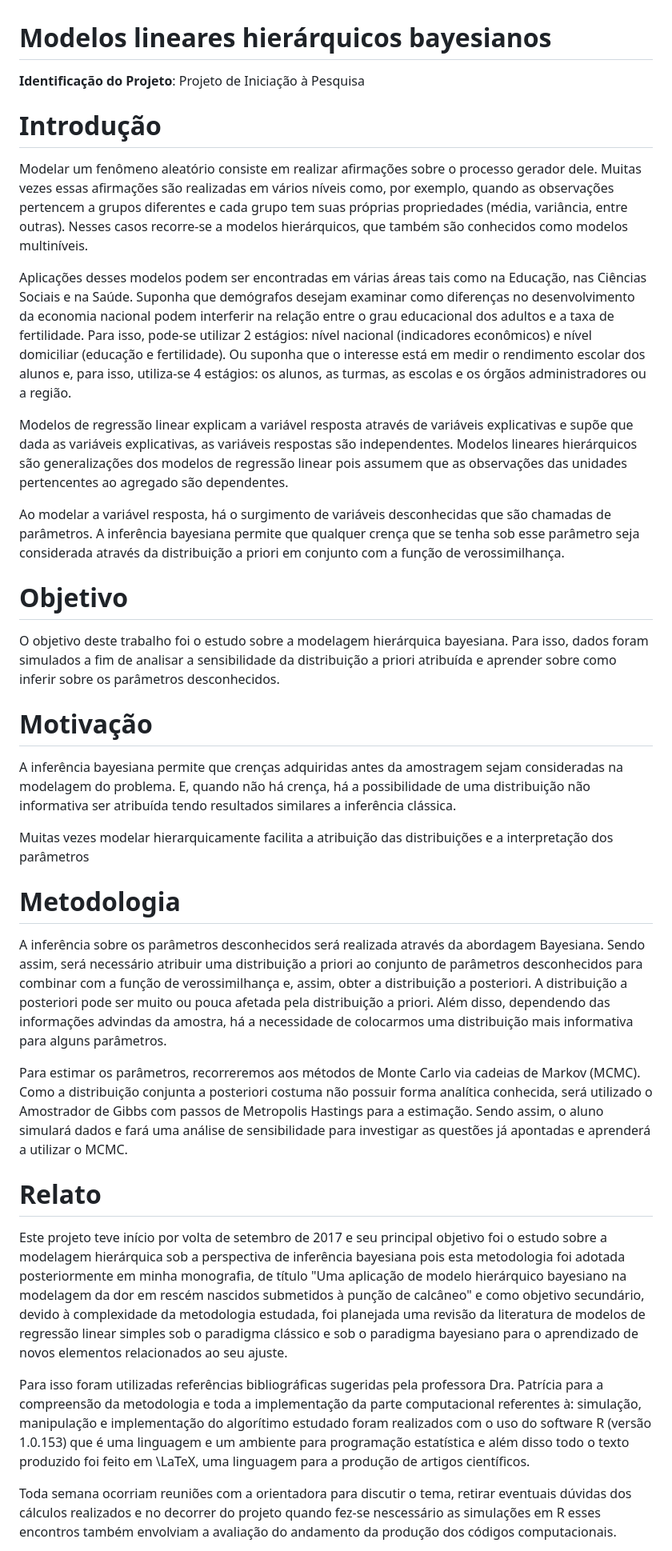
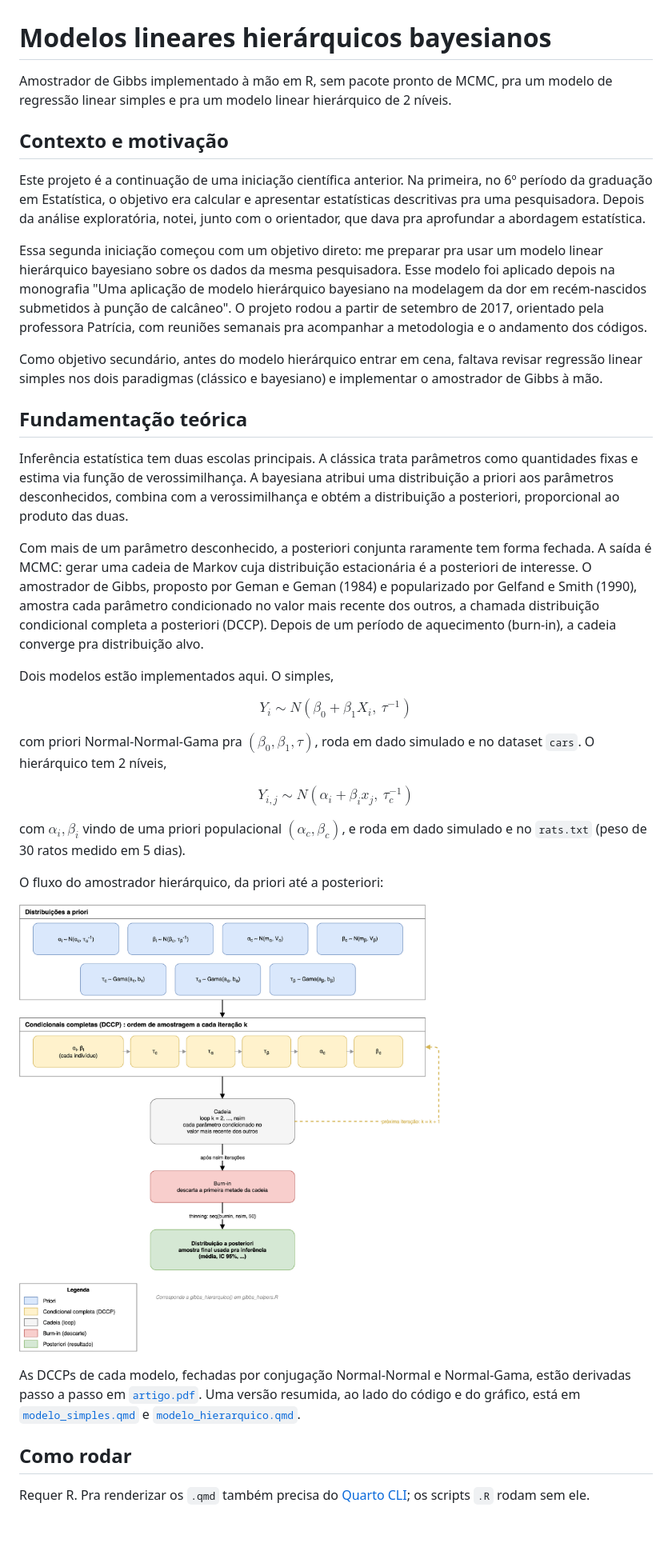
Before and after one commit to gomesfellipe/projeto_modelos_hierarquicos_bayesianos, a Markdown page: README.md, the part around one of its changes. Shown at 80% size. GitHub-like rendering; blank space fills up the shorter version.

Commit message:
docs: rewrite README from artigo.tex, fix mojibake sourcing
README antigo tinha mojibake e estrutura de relatorio de IC. Reescrito
usando artigo.tex como fonte de verdade pra fundamentacao teorica (nao
o texto.pdf nem o README antigo). Contexto/motivacao vem do paragrafo
do post do blog, sem detalhe biografico novo. Estrutura: contexto,
fundamentacao teorica, como rodar, resultados, referencias. Aplica
VOICE.md (sem travessao, sem cliche de abertura, 1a pessoa so pra
decisao pessoal).

```diff
--- a/README.md
+++ b/README.md
@@ -1,93 +1,38 @@
 # Modelos lineares hierárquicos bayesianos
 
-**Identificação do Projeto**: Projeto de Iniciação à Pesquisa
+Amostrador de Gibbs implementado à mão em R, sem pacote pronto de MCMC, pra um modelo de regressão linear simples e pra um modelo linear hierárquico de 2 níveis.
 
-# Introdução
+## Contexto e motivação
 
-Modelar um fenômeno aleatório consiste em realizar afirmações sobre o processo
-gerador dele. Muitas vezes essas afirmações são realizadas em vários níveis como, por
-exemplo, quando as observações pertencem a grupos diferentes e cada grupo tem suas
-próprias propriedades (média, variância, entre outras). Nesses casos recorre-se a modelos
-hierárquicos, que também são conhecidos como modelos multiníveis.
+Este projeto é a continuação de uma iniciação científica anterior. Na primeira, no 6º período da graduação em Estatística, o objetivo era calcular e apresentar estatísticas descritivas pra uma pesquisadora. Depois da análise exploratória, notei, junto com o orientador, que dava pra aprofundar a abordagem estatística.
 
-Aplicações desses modelos podem ser encontradas em várias áreas tais como na
-Educação, nas Ciências Sociais e na Saúde. Suponha que demógrafos desejam examinar
-como diferenças no desenvolvimento da economia nacional podem interferir na relação
-entre o grau educacional dos adultos e a taxa de fertilidade. Para isso, pode-se
-utilizar 2 estágios: nível nacional (indicadores econômicos) e nível domiciliar (educação e
-fertilidade). Ou suponha que o interesse está em medir o rendimento escolar dos alunos e,
-para isso, utiliza-se 4 estágios: os alunos, as turmas, as escolas e os órgãos administradores
-ou a região.
+Essa segunda iniciação começou com um objetivo direto: me preparar pra usar um modelo linear hierárquico bayesiano sobre os dados da mesma pesquisadora. Esse modelo foi aplicado depois na monografia "Uma aplicação de modelo hierárquico bayesiano na modelagem da dor em recém-nascidos submetidos à punção de calcâneo". O projeto rodou a partir de setembro de 2017, orientado pela professora Patrícia, com reuniões semanais pra acompanhar a metodologia e o andamento dos códigos.
 
-Modelos de regressão linear explicam a variável resposta através de variáveis
-explicativas e supõe que dada as variáveis explicativas, as variáveis respostas são
-independentes. Modelos lineares hierárquicos são generalizações dos modelos de regressão
-linear pois assumem que as observações das unidades pertencentes ao agregado são
-dependentes.
+Como objetivo secundário, antes do modelo hierárquico entrar em cena, faltava revisar regressão linear simples nos dois paradigmas (clássico e bayesiano) e implementar o amostrador de Gibbs à mão.
 
-Ao modelar a variável resposta, há o surgimento de variáveis desconhecidas que são
-chamadas de parâmetros. A inferência bayesiana permite que qualquer crença que se
-tenha sob esse parâmetro seja considerada através da distribuição a priori em conjunto
-com a função de verossimilhança.
+## Fundamentação teórica
 
-# Objetivo
+Inferência estatística tem duas escolas principais. A clássica trata parâmetros como quantidades fixas e estima via função de verossimilhança. A bayesiana atribui uma distribuição a priori aos parâmetros desconhecidos, combina com a verossimilhança e obtém a distribuição a posteriori, proporcional ao produto das duas.
 
-O objetivo deste trabalho foi o estudo sobre a modelagem hierárquica
-bayesiana. Para isso, dados foram simulados a fim de analisar a
-sensibilidade da distribuição a priori atribuída e aprender sobre como inferir sobre os
-parâmetros desconhecidos.
+Com mais de um parâmetro desconhecido, a posteriori conjunta raramente tem forma fechada. A saída é MCMC: gerar uma cadeia de Markov cuja distribuição estacionária é a posteriori de interesse. O amostrador de Gibbs, proposto por Geman e Geman (1984) e popularizado por Gelfand e Smith (1990), amostra cada parâmetro condicionado no valor mais recente dos outros, a chamada distribuição condicional completa a posteriori (DCCP). Depois de um período de aquecimento (burn-in), a cadeia converge pra distribuição alvo.
 
-# Motivação
+Dois modelos estão implementados aqui. O simples,
 
-A inferência bayesiana permite que crenças adquiridas antes da amostragem sejam
-consideradas na modelagem do problema. E, quando não há crença, há a possibilidade
-de uma distribuição não informativa ser atribuída tendo resultados similares a inferência
-clássica.
+$$Y_i \sim N(\beta_0 + \beta_1 X_i,\ \tau^{-1})$$
 
-Muitas vezes modelar hierarquicamente facilita a atribuição das distribuições e a
-interpretação dos parâmetros
+com priori Normal-Normal-Gama pra $(\beta_0, \beta_1, \tau)$, roda em dado simulado e no dataset `cars`. O hierárquico tem 2 níveis,
 
-# Metodologia
+$$Y_{i,j} \sim N(\alpha_i + \beta_i x_j,\ \tau_c^{-1})$$
 
-A inferência sobre os parâmetros desconhecidos será realizada através da abordagem
-Bayesiana. Sendo assim, será necessário atribuir uma distribuição a priori ao conjunto
-de parâmetros desconhecidos para combinar com a função de verossimilhança e, assim,
-obter a distribuição a posteriori. A distribuição a posteriori pode ser muito ou pouca
-afetada pela distribuição a priori. Além disso, dependendo das informações advindas da
-amostra, há a necessidade de colocarmos uma distribuição mais informativa para alguns
-parâmetros.
+com $\alpha_i, \beta_i$ vindo de uma priori populacional $(\alpha_c, \beta_c)$, e roda em dado simulado e no `rats.txt` (peso de 30 ratos medido em 5 dias).
 
-Para estimar os parâmetros, recorreremos aos métodos de Monte Carlo via cadeias de
-Markov (MCMC). Como a distribuição conjunta a posteriori costuma não possuir forma
-analítica conhecida, será utilizado o Amostrador de Gibbs com passos de Metropolis
-Hastings para a estimação.
-Sendo assim, o aluno simulará dados e fará uma análise de sensibilidade para investigar
-as questões já apontadas e aprenderá a utilizar o MCMC.
+O fluxo do amostrador hierárquico, da priori até a posteriori:
 
-# Relato
+![Fluxo do amostrador de Gibbs hierárquico: priori, condicionais completas, cadeia, burn-in, posteriori](fluxo_gibbs_hierarquico.drawio.png)
 
-Este projeto teve início por volta de setembro de 2017 e seu principal
-objetivo foi o estudo sobre a modelagem hierárquica sob a perspectiva de
-inferência bayesiana pois esta metodologia foi adotada posteriormente em
-minha monografia, de título "Uma aplicação de modelo hierárquico
-bayesiano na modelagem da dor em rescém nascidos submetidos à punção de
-calcâneo" e como objetivo secundário, devido à complexidade da
-metodologia estudada, foi planejada uma revisão da literatura de modelos
-de regressão linear simples sob o paradigma clássico e sob o paradigma
-bayesiano para o aprendizado de novos elementos relacionados ao seu
-ajuste.
+As DCCPs de cada modelo, fechadas por conjugação Normal-Normal e Normal-Gama, estão derivadas passo a passo em [`artigo.pdf`](artigo.pdf). Uma versão resumida, ao lado do código e do gráfico, está em [`modelo_simples.qmd`](modelo_simples.qmd) e [`modelo_hierarquico.qmd`](modelo_hierarquico.qmd).
 
-Para isso foram utilizadas referências bibliográficas sugeridas pela
-professora Dra. Patrícia para a compreensão da metodologia e toda a
-implementação da parte computacional referentes à: simulação,
-manipulação e implementação do algorítimo estudado foram realizados com
-o uso do software R (versão 1.0.153) que é uma linguagem e um ambiente
-para programação estatística e além disso todo o texto produzido foi
-feito em \LaTeX, uma linguagem para a produção de artigos científicos.
+## Como rodar
 
-Toda semana ocorriam reuniões com a orientadora para discutir o tema,
-retirar eventuais dúvidas dos cálculos realizados e no decorrer do
-projeto quando fez-se nescessário as simulações em R esses encontros
-também envolviam a avaliação do andamento da produção dos códigos
-computacionais.
+Requer R. Pra renderizar os `.qmd` também precisa do [Quarto CLI](https://quarto.org/docs/get-started/); os scripts `.R` rodam sem ele.
 
```
Also changed, not shown: other parts of README.md (+38 -30 lines).
